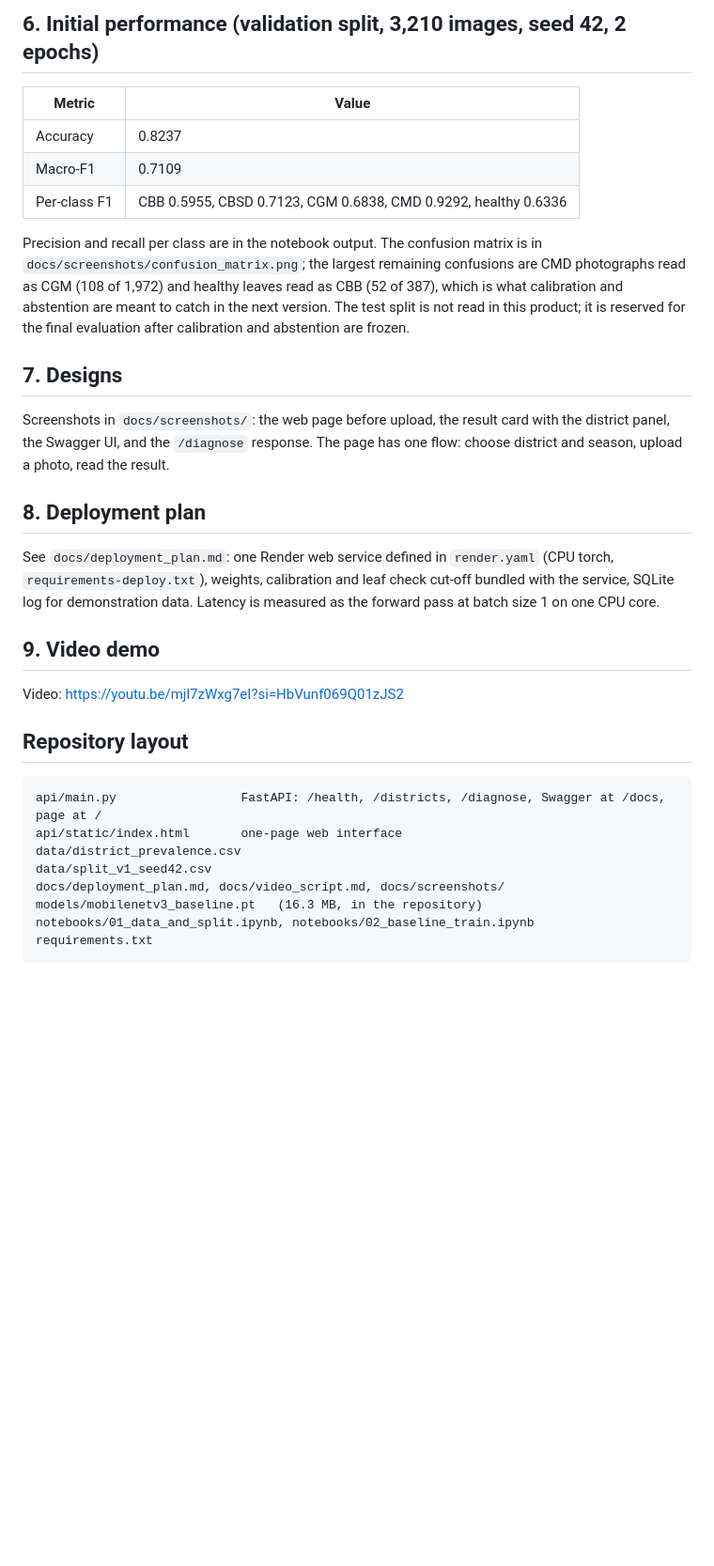
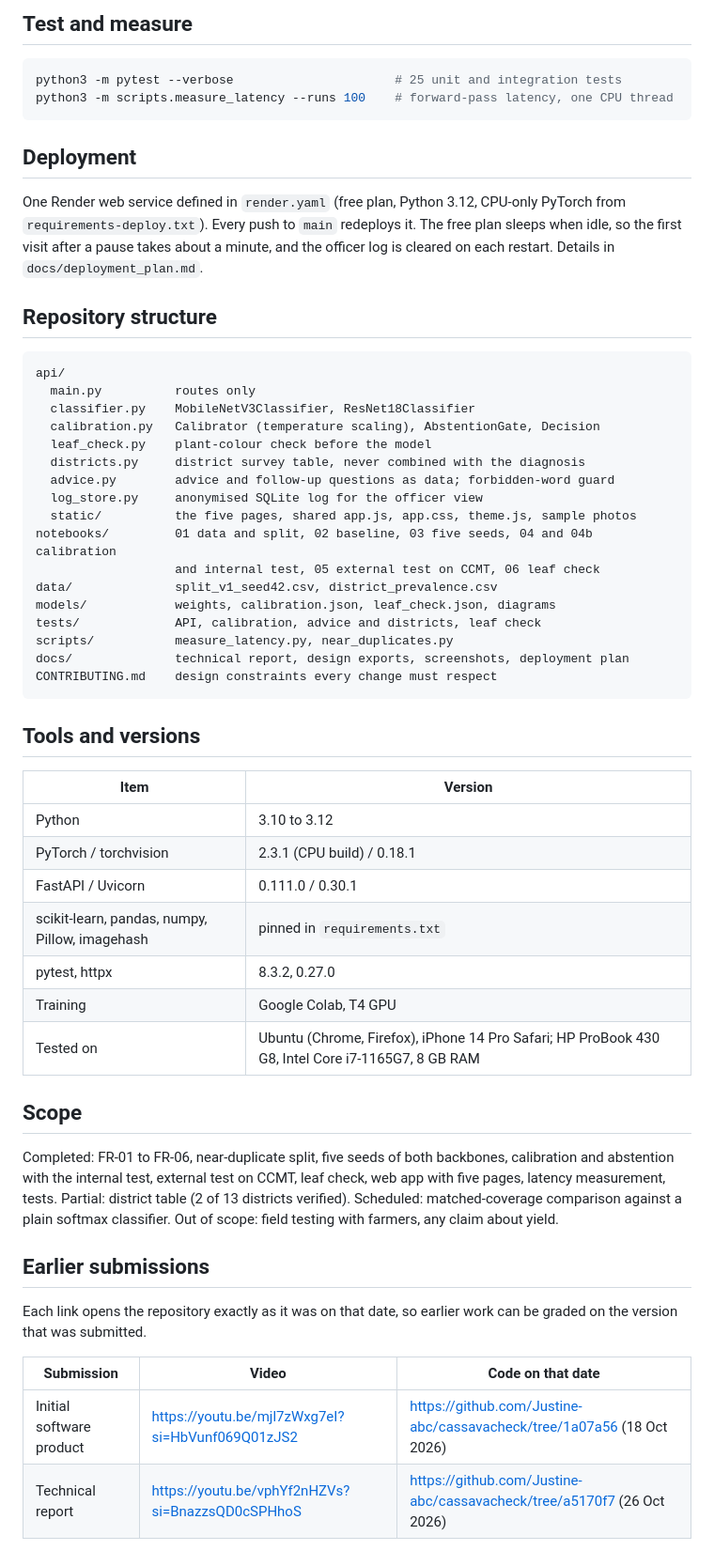
Before and after one commit to Justine-abc/cassavacheck, a Markdown page: README.md, the part around one of its changes. Shown at 94% size. Drawn GitHub-style; blank space fills up the shorter version.

Commit message:
README: live app, five pages, method, internal and external results, run and deploy steps, earlier submissions with their videos and code on that date

````diff
--- a/README.md
+++ b/README.md
@@ -132,30 +80,58 @@ MobileNetV3-Large, ImageNet pre-trained, classifier head replaced by a 5-way lin
 
-## 6. Initial performance (validation split, 3,210 images, seed 42, 2 epochs)
-| Metric | Value |
+## Test and measure
+
+```bash
+python3 -m pytest --verbose                      # 25 unit and integration tests
+python3 -m scripts.measure_latency --runs 100    # forward-pass latency, one CPU thread
+```
+
+## Deployment
+
+One Render web service defined in `render.yaml` (free plan, Python 3.12, CPU-only PyTorch from `requirements-deploy.txt`). Every push to `main` redeploys it. The free plan sleeps when idle, so the first visit after a pause takes about a minute, and the officer log is cleared on each restart. Details in `docs/deployment_plan.md`.
+
+## Repository structure
+
+```
+api/
+  main.py          routes only
+  classifier.py    MobileNetV3Classifier, ResNet18Classifier
+  calibration.py   Calibrator (temperature scaling), AbstentionGate, Decision
+  leaf_check.py    plant-colour check before the model
+  districts.py     district survey table, never combined with the diagnosis
+  advice.py        advice and follow-up questions as data; forbidden-word guard
+  log_store.py     anonymised SQLite log for the officer view
+  static/          the five pages, shared app.js, app.css, theme.js, sample photos
+notebooks/         01 data and split, 02 baseline, 03 five seeds, 04 and 04b calibration
+                   and internal test, 05 external test on CCMT, 06 leaf check
+data/              split_v1_seed42.csv, district_prevalence.csv
+models/            weights, calibration.json, leaf_check.json, diagrams
+tests/             API, calibration, advice and districts, leaf check
+scripts/           measure_latency.py, near_duplicates.py
+docs/              technical report, design exports, screenshots, deployment plan
+CONTRIBUTING.md    design constraints every change must respect
+```
+
+## Tools and versions
+
+| Item | Version |
 |---|---|
-| Accuracy | 0.8237 |
-| Macro-F1 | 0.7109 |
-| Per-class F1 | CBB 0.5955, CBSD 0.7123, CGM 0.6838, CMD 0.9292, healthy 0.6336 |
+| Python | 3.10 to 3.12 |
+| PyTorch / torchvision | 2.3.1 (CPU build) / 0.18.1 |
+| FastAPI / Uvicorn | 0.111.0 / 0.30.1 |
+| scikit-learn, pandas, numpy, Pillow, imagehash | pinned in `requirements.txt` |
+| pytest, httpx | 8.3.2, 0.27.0 |
+| Training | Google Colab, T4 GPU |
+| Tested on | Ubuntu (Chrome, Firefox), iPhone 14 Pro Safari; HP ProBook 430 G8, Intel Core i7-1165G7, 8 GB RAM |
 
-Precision and recall per class are in the notebook output. The confusion matrix is in `docs/screenshots/confusion_matrix.png`; the largest remaining confusions are CMD photographs read as CGM (108 of 1,972) and healthy leaves read as CBB (52 of 387), which is what calibration and abstention are meant to catch in the next version. The test split is not read in this product; it is reserved for the final evaluation after calibration and abstention are frozen.
+## Scope
 
-## 7. Designs
-Screenshots in `docs/screenshots/`: the web page before upload, the result card with the district panel, the Swagger UI, and the `/diagnose` response. The page has one flow: choose district and season, upload a photo, read the result.
+Completed: FR-01 to FR-06, near-duplicate split, five seeds of both backbones, calibration and abstention with the internal test, external test on CCMT, leaf check, web app with five pages, latency measurement, tests. Partial: district table (2 of 13 districts verified). Scheduled: matched-coverage comparison against a plain softmax classifier. Out of scope: field testing with farmers, any claim about yield.
 
-## 8. Deployment plan
-See `docs/deployment_plan.md`: one Render web service defined in `render.yaml` (CPU torch, `requirements-deploy.txt`), weights, calibration and leaf check cut-off bundled with the service, SQLite log for demonstration data. Latency is measured as the forward pass at batch size 1 on one CPU core.
+## Earlier submissions
 
-## 9. Video demo
-Video: https://youtu.be/mjl7zWxg7eI?si=HbVunf069Q01zJS2
+Each link opens the repository exactly as it was on that date, so earlier work can be graded on the version that was submitted.
 
-## Repository layout
-```
-api/main.py                 FastAPI: /health, /districts, /diagnose, Swagger at /docs, page at /
-api/static/index.html       one-page web interface
-data/district_prevalence.csv
-data/split_v1_seed42.csv
-docs/deployment_plan.md, docs/video_script.md, docs/screenshots/
-models/mobilenetv3_baseline.pt   (16.3 MB, in the repository)
-notebooks/01_data_and_split.ipynb, notebooks/02_baseline_train.ipynb
-requirements.txt
-```
+| Submission | Video | Code on that date |
+|---|---|---|
+| Initial software product | https://youtu.be/mjl7zWxg7eI?si=HbVunf069Q01zJS2 | https://github.com/Justine-abc/cassavacheck/tree/1a07a56 (18 Oct 2026) |
+| Technical report | https://youtu.be/vphYf2nHZVs?si=BnazzsQD0cSPHhoS | https://github.com/Justine-abc/cassavacheck/tree/a5170f7 (26 Oct 2026) |
````
Also changed, not shown: other parts of README.md (+63 -115 lines).
